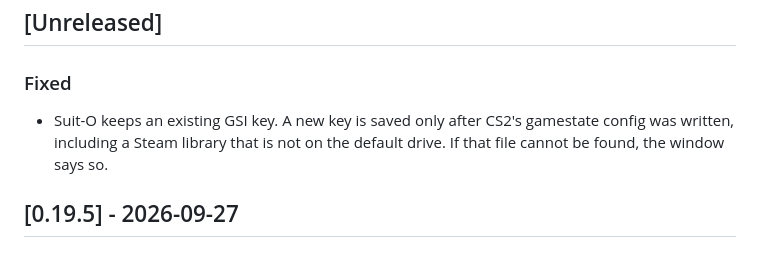
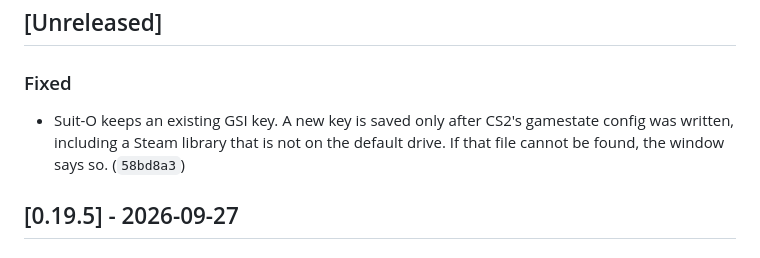
Before and after one commit to pjared/grok-repos, a Markdown page: suit-o-cs2/CHANGELOG.md, the part around the change. Rendered like a GitHub page.

Commit message:
Note the GSI key commit in the changelog.
Co-authored-by: pjared <pjared@users.noreply.github.com>

```diff
--- a/suit-o-cs2/CHANGELOG.md
+++ b/suit-o-cs2/CHANGELOG.md
@@ -12,7 +12,7 @@ New notes go under `## [Unreleased]`. Do not add a heading for today's date. Und
 
 ### Fixed
 
-- Suit-O keeps an existing GSI key. A new key is saved only after CS2's gamestate config was written, including a Steam library that is not on the default drive. If that file cannot be found, the window says so.
+- Suit-O keeps an existing GSI key. A new key is saved only after CS2's gamestate config was written, including a Steam library that is not on the default drive. If that file cannot be found, the window says so. (`58bd8a3`)
 
 ## [0.19.5] - 2026-09-27
 
```
